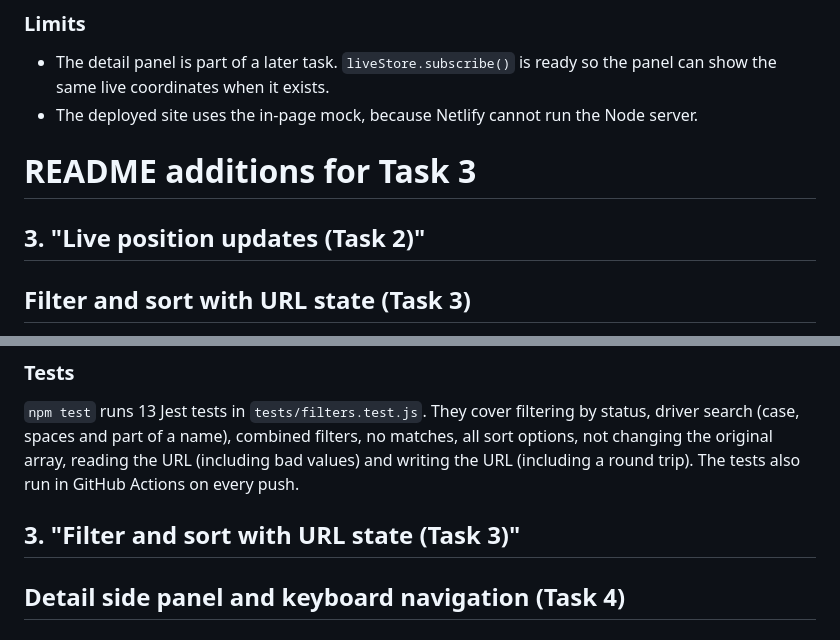
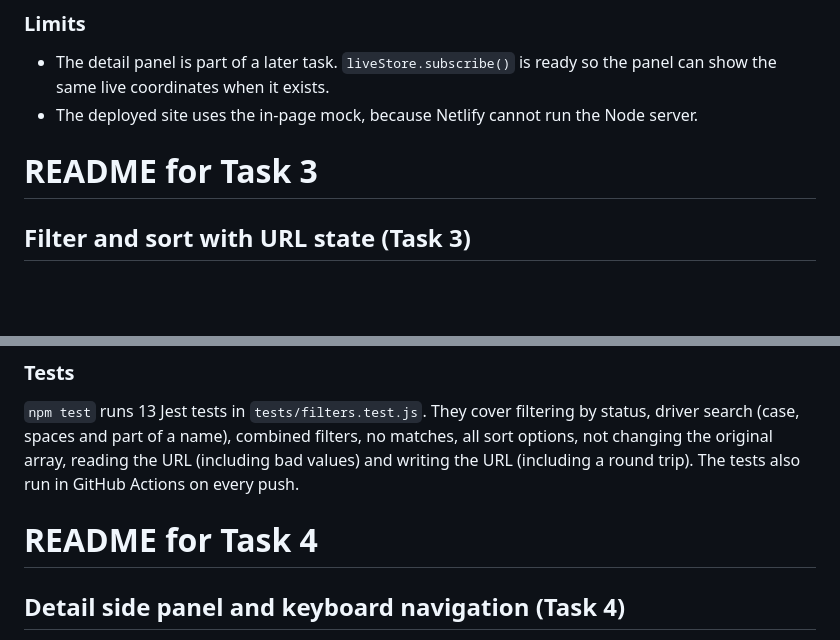
Before and after one commit to Hashim-rajahh/rapidroute-dispatch-console, a Markdown page: README.md, 2 parts joined by grey strips. Rendered like a GitHub page; blank space fills up the shorter version.

Commit message:
Fixed the spelling errors from README

```diff
--- a/README.md
+++ b/README.md
@@ -110,12 +110,7 @@ I watched the browser console. Every update prints one line, for example:
 - The detail panel is part of a later task. `liveStore.subscribe()` is ready so the panel can show the same live coordinates when it exists.
 - The deployed site uses the in-page mock, because Netlify cannot run the Node server.
 
-
-
-# README additions for Task 3
-
-## 3. "Live position updates (Task 2)"
-
+# README for Task 3
 ## Filter and sort with URL state (Task 3)
 
 Above the list there is a **Status** dropdown, a **Driver** search box and a **Sort by** dropdown (vehicle ID, driver A to Z, driver Z to A, or last update, newest first). Changing any of them updates the list straight away and also updates the address bar, for example:
@@ -138,10 +133,7 @@ Live position updates still work while a filter is active. The list keeps its cu
 ### Tests
 `npm test` runs 13 Jest tests in `tests/filters.test.js`. They cover filtering by status, driver search (case, spaces and part of a name), combined filters, no matches, all sort options, not changing the original array, reading the URL (including bad values) and writing the URL (including a round trip). The tests also run in GitHub Actions on every push.
 
-
-
-## 3. "Filter and sort with URL state (Task 3)"
-
+# README for Task 4
 ## Detail side panel and keyboard navigation (Task 4)
 
 Clicking a vehicle row, or pressing **Enter** on it, opens a side panel that slides in from the right and shows all the vehicle's fields: ID, plate, driver, status, last known location, latitude, longitude and last update time.
```
